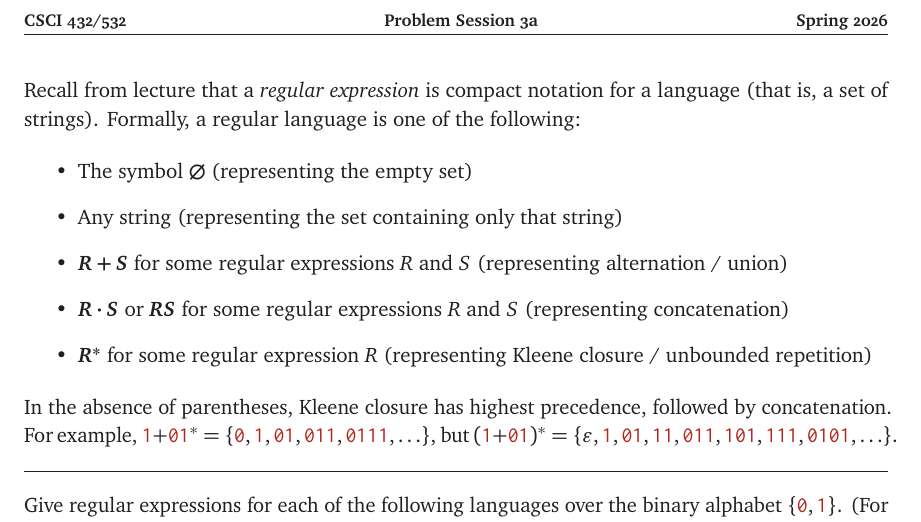
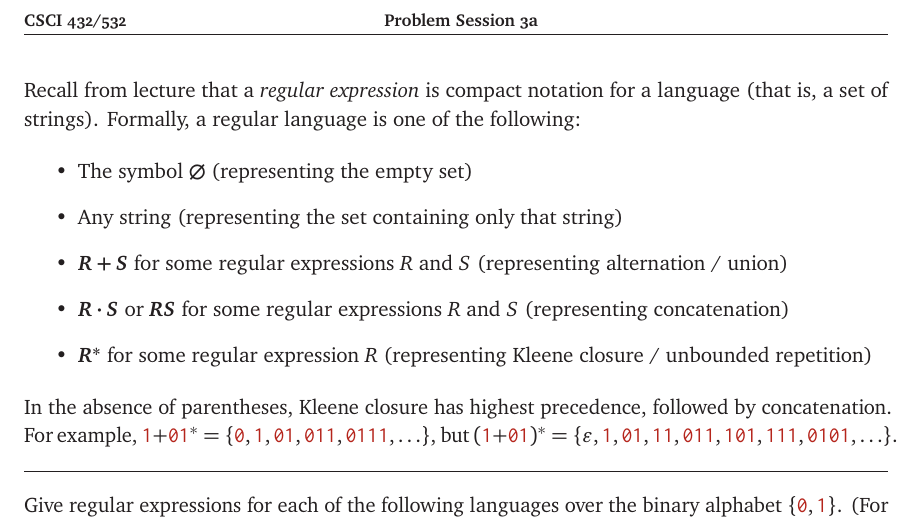
Before and after one commit to lgw2/csx32-spring2026-public, a LaTeX document (problem_sessions/wk3a/wk3a.tex): part of the page, cut so that both start at the same text. Compiled offline with pdfLaTeX.

Commit message:
add wk3a

```diff
--- a/problem_sessions/wk3a/wk3a.tex
+++ b/problem_sessions/wk3a/wk3a.tex
@@ -15,7 +15,7 @@
 % =========================================================
 \begin{document}
 
-\headers{CSCI 432/532}{Problem Session 3a}{Spring 2026}
+\headers{CSCI 432/532}{Problem Session 3a}{}
 
 \noindent Recall from lecture that a \emph{regular expression} is compact notation for a language (that is, a set of strings).  Formally, a regular language is one of the following:
 
```
Also changed, not shown: problem_sessions/wk3a/wk3a.pdf (added).
